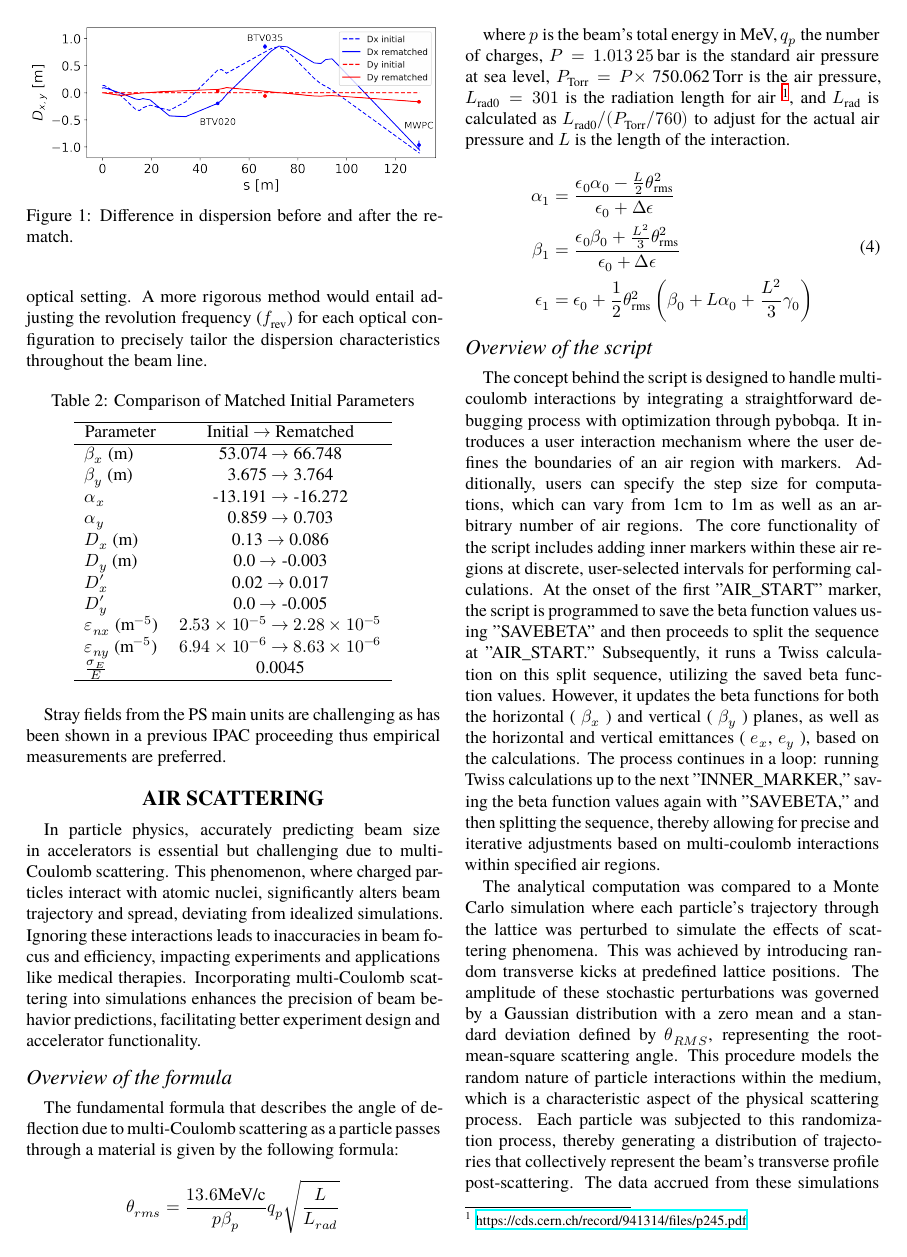
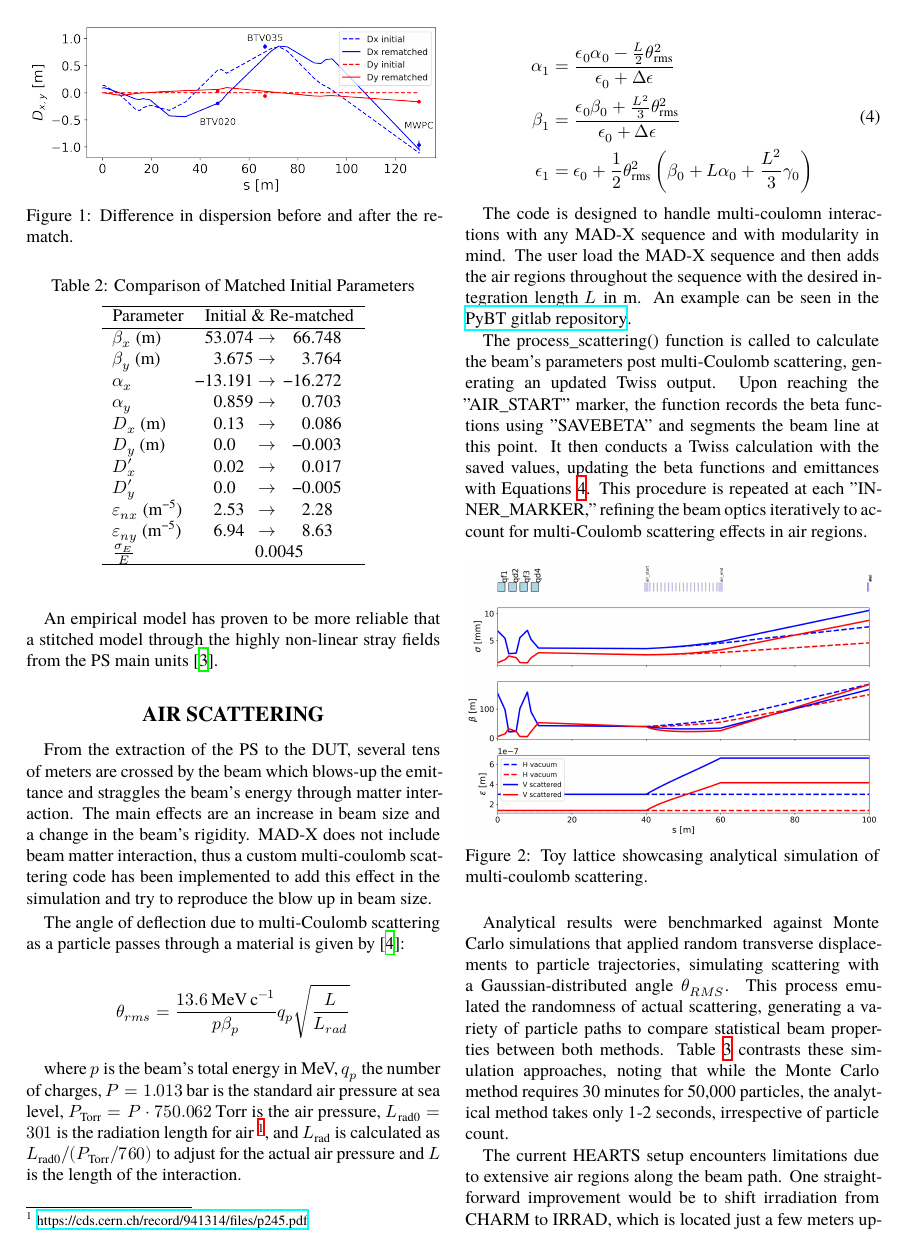
Before and after one commit to eliottjohnson/IPAC2024---Beam-Optics-Modelling-of-SX-VHE-Heavy-Ions-from-the-PS-for-Radiation-Effects-Testing, a LaTeX document (JACoW_LaTeX_A4.tex): page 2 of 4. Compiled offline with XeLaTeX; a missing font is replaced by an installed copy or a similar font.

Commit message:
with no conclusion

```diff
--- a/JACoW_LaTeX_A4.tex
+++ b/JACoW_LaTeX_A4.tex
@@ -52,6 +52,8 @@
 
 \DeclareSIUnit\nucleon{u}
 \DeclareSIUnit\torr{Torr}
+\DeclareSIUnit\speedoflight{\text{c}}
+
 
 %
 % if BibLaTeX is used
@@ -150,7 +152,7 @@ MWPC   & \(-0.963 \pm 0.082\) & \(-0.169 \pm 0.019\) \\
 \begin{figure}[!htb]
    \centering
    \includegraphics*[width=1.0\columnwidth]{dispersion_diff.png}
-   \caption{Difference in dispersion before and after the rematch.}
+   \caption{Difference in dispersion before and after the re-match.}
    \label{fig:dispersion}
 \end{figure}
 
@@ -161,30 +161,34 @@ A rematching of the Courant-Snyder parameters was done using these initial dispe
-However, the initial approach contained a limitation in that the dispersion correction was performed solely for one optical setting. A more rigorous method would entail adjusting the revolution frequency ($f_{\text{rev}}$) for each optical configuration to precisely tailor the dispersion characteristics throughout the beam line.
 
 \begin{table}[h!]
     \centering
     \caption{Comparison of Matched Initial Parameters}
-    \label{tab:initial_conditions_comparison_single_col}
-    \begin{tabular}{l c}
+    \label{tab:initial_conditions_comparison}
+    \begin{tabular}{
+    l
+    S[table-format=2.3]
+    @{${}\rightarrow{}$}
+    S[table-format=2.3]
+    }
         \hline
-        Parameter & Initial \(\rightarrow\) Rematched \\
+        {Parameter} & \multicolumn{2}{c}{Initial \& Re-matched} \\
         \hline
-        $\beta_x$ (m) & 53.074 \(\rightarrow\) 66.748 \\
-        $\beta_y$ (m) & 3.675 \(\rightarrow\) 3.764 \\
-        $\alpha_x$ & -13.191 \(\rightarrow\) -16.272 \\
-        $\alpha_y$ & 0.859 \(\rightarrow\) 0.703 \\
-        $D_x$ (m) & 0.13 \(\rightarrow\) 0.086 \\
-        $D_y$ (m) & 0.0 \(\rightarrow\) -0.003 \\
-        $D'_x$ & 0.02 \(\rightarrow\) 0.017 \\
-        $D'_y$ & 0.0 \(\rightarrow\) -0.005 \\
-        $\varepsilon_{nx}$ ($\text{m}^{-5}$) & $2.53 \times 10^{-5}$ \(\rightarrow\) $2.28 \times 10^{-5}$ \\
-        $\varepsilon_{ny}$ ($\text{m}^{-5}$) & $6.94 \times 10^{-6}$ \(\rightarrow\) $8.63 \times 10^{-6}$ \\
-        $\frac{\sigma_{E}}{E}$ & 0.0045 \\
+        {$\beta_x$ (m)} & 53.074 & 66.748 \\
+        {$\beta_y$ (m)} & 3.675 & 3.764 \\
+        {$\alpha_x$} & -13.191 & -16.272 \\
+        {$\alpha_y$} & 0.859 & 0.703 \\
+        {$D_x$ (m)} & 0.13 & 0.086 \\
+        {$D_y$ (m)} & 0.0 & -0.003 \\
+        {$D'_x$} & 0.02 & 0.017 \\
+        {$D'_y$} & 0.0 & -0.005 \\
+        {$\varepsilon_{nx}$ (\si{\metre^{-5}})} & 2.53e-5 & 2.28e-5 \\
+        {$\varepsilon_{ny}$ (\si{\metre^{-5}})} & 6.94e-6 & 8.63e-6 \\
+        {$\frac{\sigma_{E}}{E}$} & \multicolumn{2}{c}{0.0045} \\
         \hline
     \end{tabular}
 \end{table}
 
 
-Stray fields from the PS main units are challenging as has been shown in a previous IPAC proceeding thus empirical measurements are preferred.
+An empirical model has proven to be more reliable that a stitched model through the highly non-linear stray fields from the PS main units \cite{johnson_beam_2022}.
 
 
 
@@ -196,19 +200,20 @@ Stray fields from the PS main units are challenging as has been shown in a previ
 %%%%%%%%%%%%%%%%%%%%%%%%%%%%%%%%
 \section{Air scattering}
 
-In particle physics, accurately predicting beam size in accelerators is essential but challenging due to multi-Coulomb scattering. This phenomenon, where charged particles interact with atomic nuclei, significantly alters beam trajectory and spread, deviating from idealized simulations. Ignoring these interactions leads to inaccuracies in beam focus and efficiency, impacting experiments and applications like medical therapies. Incorporating multi-Coulomb scattering into simulations enhances the precision of beam behavior predictions, facilitating better experiment design and accelerator functionality.
 
-\subsection{Overview of the formula}
+From the extraction of the PS to the DUT, several tens of meters are crossed by the beam which blows-up the emittance and straggles the beam's energy through matter interaction. The main effects are an increase in beam size and a change in the beam's rigidity. MAD-X does not include beam matter interaction, thus a custom multi-coulomb scattering code has been implemented to add this effect in the simulation and try to reproduce the blow up in beam size.
 
-The fundamental formula that describes the angle of deflection due to multi-Coulomb scattering as a particle passes through a material is given by the following formula:
+
+The angle of deflection due to multi-Coulomb scattering as a particle passes through a material is given by  \cite{muller_description_2001}:
 
 \[
-\theta_{rms} = \frac{13.6 \text{MeV/c}}{p\beta_{p}}q_{p}\sqrt\frac{L}{L_{rad}}\]
+\theta_{rms} = \frac{\SI{13.6}{\mega\electronvolt\per\speedoflight}}{p\beta_{p}}q_{p}\sqrt\frac{L}{L_{rad}}\]
 
-where $p$ is the beam's total energy in MeV, $q_{p}$ the number of charges, $P = \SI{1.01325}{\bar}$ is the standard air pressure at sea level, $P_{\text{Torr}} = P \times$ \SI{750.062}{\torr} is the air pressure, $L_{\text{rad0}} = \SI{301}{}$ is the radiation length for air \footnote{\href{https://cds.cern.ch/record/941314/files/p245.pdf}{{https://cds.cern.ch/record/941314/files/p245.pdf}}}, and $L_{\text{rad}}$ is calculated as $L_{\text{rad0}}/(P_{\text{Torr}}/760)$ to adjust for the actual air pressure and $L$ is the length of the interaction.
+where $p$ is the beam's total energy in MeV, $q_{p}$ the number of charges, $P=\SI{1.013}{\bar}$ is the standard air pressure at sea level, $P_{\text{Torr}}=P\cdot\SI{750.062}{\torr}$ is the air pressure, $L_{\text{rad0}}=\SI{301}{}$ is the radiation length for air \footnote{\href{https://cds.cern.ch/record/941314/files/p245.pdf}{{https://cds.cern.ch/record/941314/files/p245.pdf}}}, and $L_{\text{rad}}$ is calculated as $L_{\text{rad0}}/(P_{\text{Torr}}/760)$ to adjust for the actual air pressure and $L$ is the length of the interaction.
 
 
 \begin{equation}
+\label{eq:mc_eq}
 \begin{aligned}
 \alpha_{1} &= \frac{\epsilon_0 \alpha_0 - \frac{L}{2} \theta_{\text{rms}}^2}{\epsilon_0 + \Delta \epsilon}\\
 \beta_{1} &= \frac{\epsilon_0 \beta_0 + \frac{L^2}{3} \theta_{\text{rms}}^2}{\epsilon_0 + \Delta \epsilon}\\
@@ -216,19 +221,18 @@ where $p$ is the beam's total energy in MeV, $q_{p}$ the number of charges, $P =
 \end{aligned}
 \end{equation}
 
+The code is designed to handle multi-coulomn interactions with any MAD-X sequence and with modularity in mind. The user load the MAD-X sequence and then adds the air regions throughout the sequence with the desired integration length $L$ in m. An example can be seen in the \href{https://gitlab.cern.ch/abt-optics-and-code-repository/simulation-codes/pybt/-/blob/master/pybt/examples/example_air_scattering.ipynb}{PyBT gitlab repository}.
 
-\subsection{Overview of the script}
-
-The concept behind the script is designed to handle multi-coulomb interactions by integrating a straightforward debugging process with optimization through pybobqa. It introduces a user interaction mechanism where the user defines the boundaries of an air region with markers. Additionally, users can specify the step size for computations, which can vary from 1cm to 1m as well as an arbitrary number of air regions. The core functionality of the script includes adding inner markers within these air regions at discrete, user-selected intervals for performing calculations. At the onset of the first "AIR\_START" marker, the script is programmed to save the beta function values using "SAVEBETA" and then proceeds to split the sequence at "AIR\_START." Subsequently, it runs a Twiss calculation on this split sequence, utilizing the saved beta function values. However, it updates the beta functions for both the horizontal ( $\beta_{x}$ ) and vertical ( $\beta_{y}$ ) planes, as well as the horizontal and vertical emittances ( $e_{x}$, $e_{y}$ ), based on the calculations. The process continues in a loop: running Twiss calculations up to the next "INNER\_MARKER," saving the beta function values again with "SAVEBETA," and then splitting the sequence, thereby allowing for precise and iterative adjustments based on multi-coulomb interactions within specified air regions.
+The process\_scattering() function is called to calculate the beam's parameters post multi-Coulomb scattering, generating an updated Twiss output. Upon reaching the "AIR\_START" marker, the function records the beta functions using "SAVEBETA" and segments the beam line at this point. It then conducts a Twiss calculation with the saved values, updating the beta functions and emittances with Equations~\ref{eq:mc_eq}. This procedure is repeated at each "INNER\_MARKER," refining the beam optics iteratively to account for multi-Coulomb scattering effects in air regions.
 
 \begin{figure}[!htb]
    \centering
    \includegraphics*[width=1.0\columnwidth]{air_scattering.png}
-   \caption{Toy lattice showcasing simulation of multi-coulomb scattering using the analytical formula.}
+   \caption{Toy lattice showcasing analytical simulation of multi-coulomb scattering.}
    \label{fig:simple_line}
 \end{figure}
 
-The analytical computation was compared to a Monte Carlo simulation where each particle's trajectory through the lattice was perturbed to simulate the effects of scattering phenomena. This was achieved by introducing random transverse kicks at predefined lattice positions. The amplitude of these stochastic perturbations was governed by a Gaussian distribution with a zero mean and a standard deviation defined by $\theta_{RMS}$, representing the root-mean-square scattering angle. This procedure models the random nature of particle interactions within the medium, which is a characteristic aspect of the physical scattering process. Each particle was subjected to this randomization process, thereby generating a distribution of trajectories that collectively represent the beam's transverse profile post-scattering. The data accrued from these simulations provided an ensemble of particle paths, which were subsequently used to elucidate the statistical properties of the beam, such as the spread in the particle distribution, and to compare the Monte Carlo results against the analytical predictions, thereby validating the model within the stochastic framework of the Monte Carlo method. \ref{tab:sigma_comparison} compares the results of these two simulations techniques. For 50'000 particles, the MC method takes 30 minutes whereas the analytical method is independend of the number of particles and takes 1-2 seconds.
+Analytical results were benchmarked against Monte Carlo simulations that applied random transverse displacements to particle trajectories, simulating scattering with a Gaussian-distributed angle $\theta_{RMS}$. This process emulated the randomness of actual scattering, generating a variety of particle paths to compare statistical beam properties between both methods. Table~\ref{tab:sigma_comparison} contrasts these simulation approaches, noting that while the Monte Carlo method requires 30 minutes for 50,000 particles, the analytical method takes only 1-2 seconds, irrespective of particle count.
 
 \begin{table}[ht]
 \centering
@@ -248,3 +252,4 @@ V Scattered       & 8.67e-03 & 8.45e-03 \\
 \label{tab:sigma_comparison}
 \end{table}
 
+The current HEARTS setup encounters limitations due to extensive air regions along the beam path. One straightforward improvement would be to shift irradiation from CHARM to IRRAD, which is located just a few meters upstream, minimizing air travel. Additionally, installing a vacuum chamber in the switching dipole of F61 could significantly streamline operations.
```
Also changed, not shown: references.bib (+34 -23 lines), JACoW_LaTeX_A4.tex (54 more changed lines).
